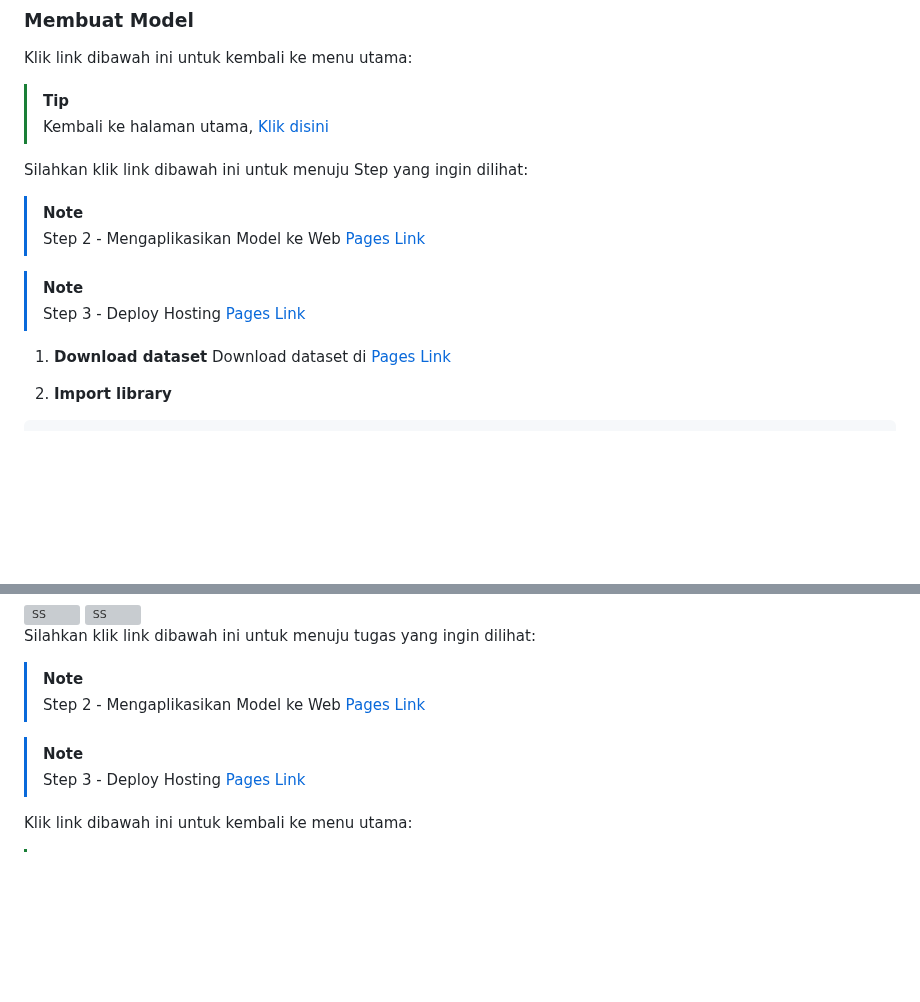
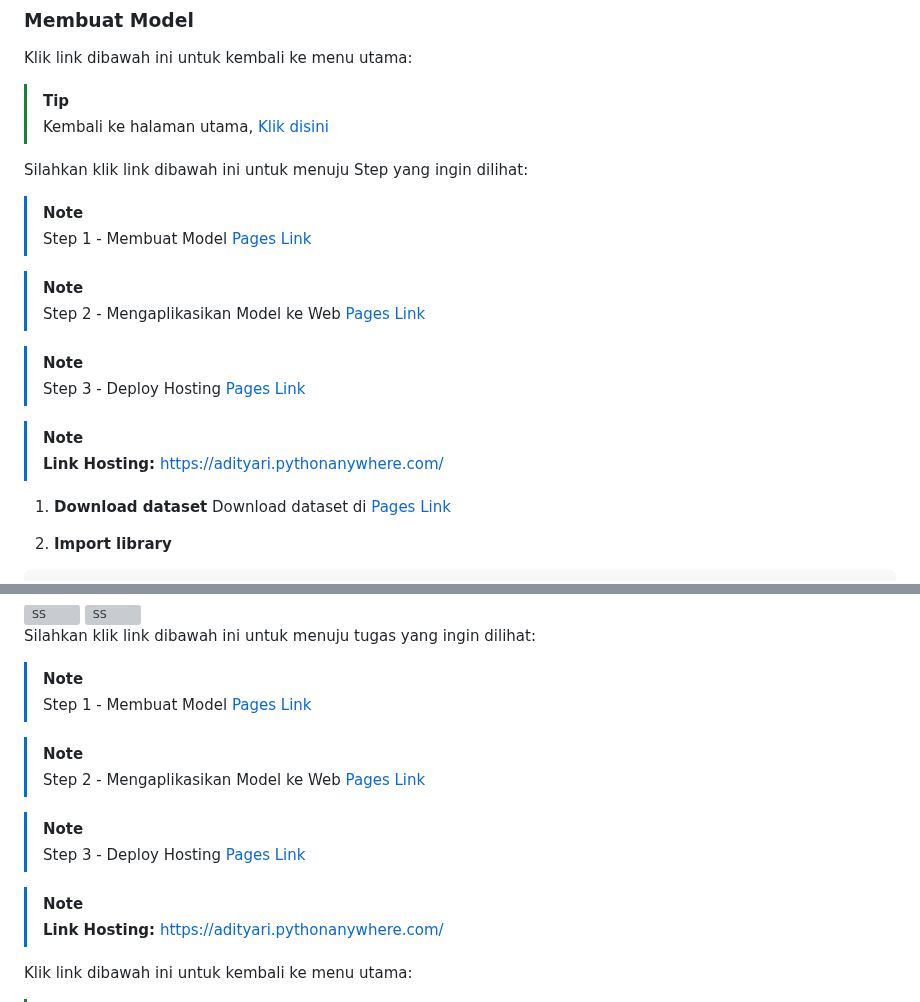
Before and after one commit to AdityaR-AI/MLC, a Markdown page: P15/Predict-WEB-Step-1.md, 2 parts joined by grey strips. Drawn GitHub-style; blank space fills up the shorter version; grey boxes are pictures that could not be loaded.

```diff
--- a/P15/Predict-WEB-Step-1.md
+++ b/P15/Predict-WEB-Step-1.md
@@ -10,10 +10,16 @@ Klik link dibawah ini untuk kembali ke menu utama:
 Silahkan klik link dibawah ini untuk menuju Step yang ingin dilihat:
 
 > [!NOTE]
+> Step 1 - Membuat Model [Pages Link](https://github.com/AdityaR-AI/MLC/tree/main/P15/Predict-WEB-Step-1.md)
+
+> [!NOTE]
 > Step 2 - Mengaplikasikan Model ke Web [Pages Link](https://github.com/AdityaR-AI/MLC/tree/main/P15/Predict-WEB-Step-2.md)
 
 > [!NOTE]
 > Step 3 - Deploy Hosting [Pages Link](https://github.com/AdityaR-AI/MLC/tree/main/P15/Predict-WEB-Step-3.md)
+
+> [!NOTE]
+> **Link Hosting:** [https://adityari.pythonanywhere.com/](https://adityari.pythonanywhere.com/)
 
 1.	**Download dataset**
 Download dataset di [Pages Link](https://github.com/heriistantoo/save-sklearn)
@@ -349,11 +355,17 @@ round(accuracy_score(y_test, y_pred), 3)
 Silahkan klik link dibawah ini untuk menuju tugas yang ingin dilihat:
 
 > [!NOTE]
+> Step 1 - Membuat Model [Pages Link](https://github.com/AdityaR-AI/MLC/tree/main/P15/Predict-WEB-Step-1.md)
+
+> [!NOTE]
 > Step 2 - Mengaplikasikan Model ke Web [Pages Link](https://github.com/AdityaR-AI/MLC/tree/main/P15/Predict-WEB-Step-2.md)
 
 > [!NOTE]
 > Step 3 - Deploy Hosting [Pages Link](https://github.com/AdityaR-AI/MLC/tree/main/P15/Predict-WEB-Step-3.md)
 
+> [!NOTE]
+> **Link Hosting:** [https://adityari.pythonanywhere.com/](https://adityari.pythonanywhere.com/)
+
 Klik link dibawah ini untuk kembali ke menu utama:
 
 > [!TIP]
```
